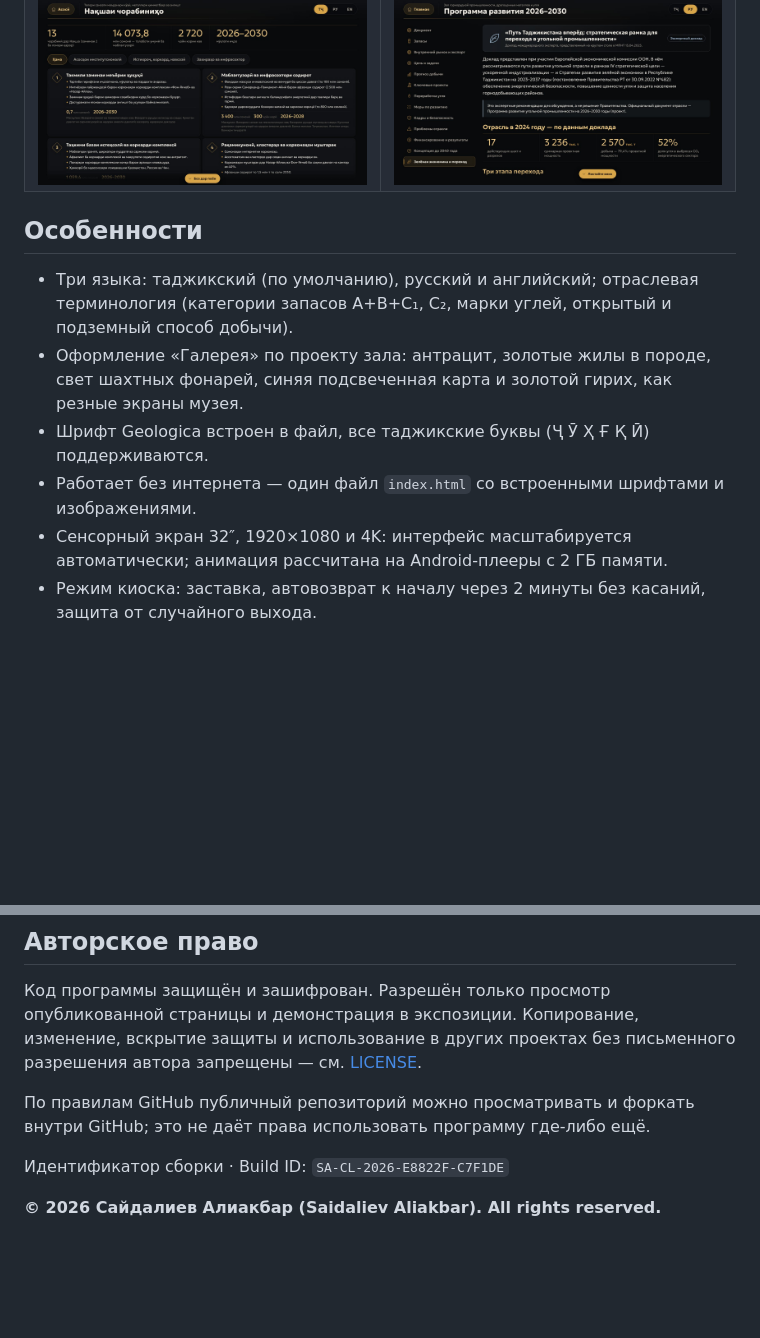
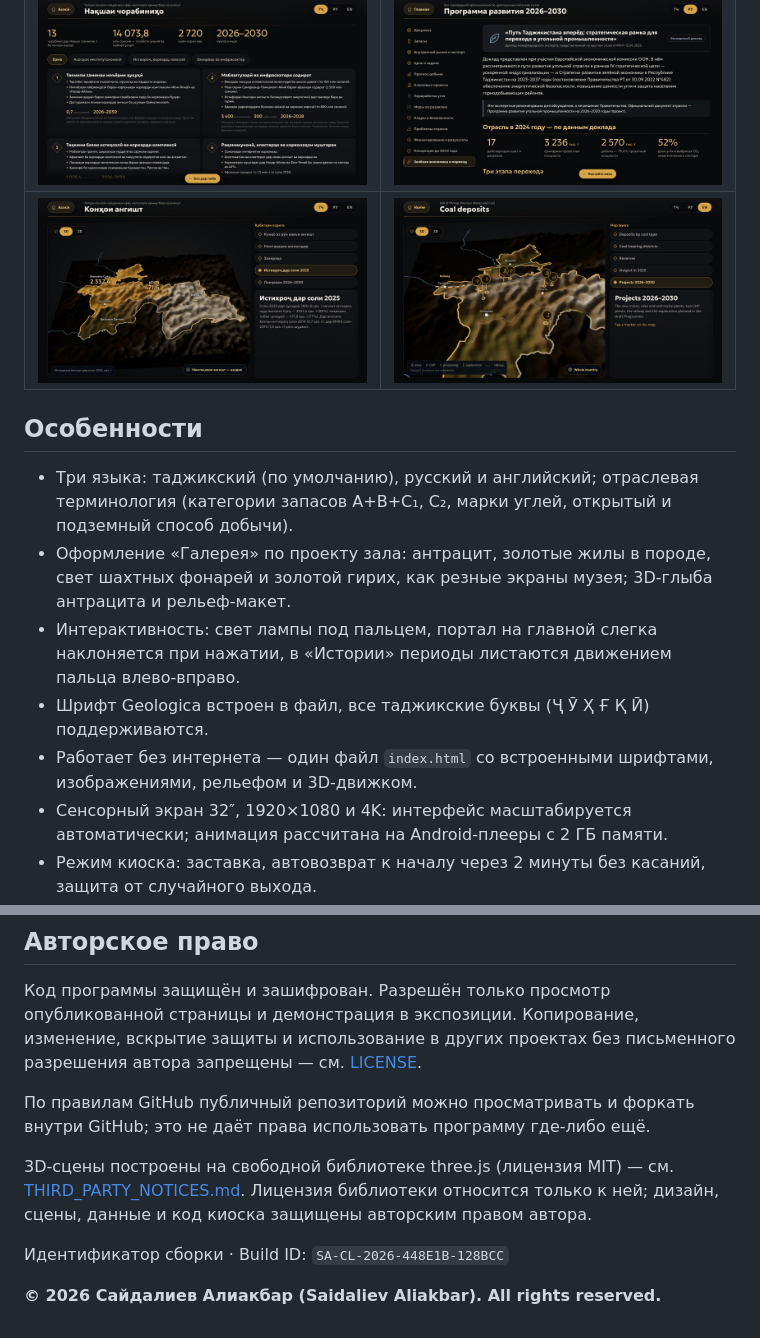
Before and after one commit to Grounsr/coalmuseum, a Markdown page: README.md, 2 parts joined by grey strips. Rendered like a GitHub page; pictures changed too: docs/11_karta_dobycha_3d.jpg (added), docs/12_map_projects_3d_en.jpg (added); blank space fills up the shorter version.

```diff
--- a/README.md
+++ b/README.md
@@ -37,13 +56,15 @@
 | ![Карта](docs/04_karta.jpg) | ![Предприятия](docs/05_predpriyatiya.jpg) |
 | ![Добыча](docs/06_dobycha.jpg) | ![Программа](docs/07_programma.jpg) |
 | ![План мероприятий](docs/08_plan.jpg) | ![Зелёная экономика и переход](docs/09_iqtisodi_sabz.jpg) |
+| ![3D-карта: добыча 2025](docs/11_karta_dobycha_3d.jpg) | ![3D map: projects, English](docs/12_map_projects_3d_en.jpg) |
 
 ## Особенности
 
 - Три языка: таджикский (по умолчанию), русский и английский; отраслевая терминология (категории запасов A+B+C₁, C₂, марки углей, открытый и подземный способ добычи).
-- Оформление «Галерея» по проекту зала: антрацит, золотые жилы в породе, свет шахтных фонарей, синяя подсвеченная карта и золотой гирих, как резные экраны музея.
+- Оформление «Галерея» по проекту зала: антрацит, золотые жилы в породе, свет шахтных фонарей и золотой гирих, как резные экраны музея; 3D-глыба антрацита и рельеф-макет.
+- Интерактивность: свет лампы под пальцем, портал на главной слегка наклоняется при нажатии, в «Истории» периоды листаются движением пальца влево-вправо.
 - Шрифт Geologica встроен в файл, все таджикские буквы (Ҷ Ӯ Ҳ Ғ Қ Ӣ) поддерживаются.
-- Работает без интернета — один файл `index.html` со встроенными шрифтами и изображениями.
+- Работает без интернета — один файл `index.html` со встроенными шрифтами, изображениями, рельефом и 3D-движком.
 - Сенсорный экран 32″, 1920×1080 и 4K: интерфейс масштабируется автоматически; анимация рассчитана на Android-плееры с 2 ГБ памяти.
 - Режим киоска: заставка, автовозврат к началу через 2 минуты без касаний, защита от случайного выхода.
 
@@ -61,6 +83,8 @@
 
 По правилам GitHub публичный репозиторий можно просматривать и форкать внутри GitHub; это не даёт права использовать программу где-либо ещё.
 
-Идентификатор сборки · Build ID: `SA-CL-2026-E8822F-C7F1DE`
+3D-сцены построены на свободной библиотеке three.js (лицензия MIT) — см. [THIRD_PARTY_NOTICES.md](THIRD_PARTY_NOTICES.md). Лицензия библиотеки относится только к ней; дизайн, сцены, данные и код киоска защищены авторским правом автора.
+
+Идентификатор сборки · Build ID: `SA-CL-2026-448E1B-128BCC`
 
 **© 2026 Сайдалиев Алиакбар (Saidaliev Aliakbar). All rights reserved.**
```
Also changed, not shown: other parts of README.md (+22 -2 lines), THIRD_PARTY_NOTICES.md (added, +39 -0 lines), docs/01_zastavka.jpg, docs/02_glavnaya.jpg, docs/04_karta.jpg, docs/10_karta_zapasy_3d.jpg (added), 3 other files.
